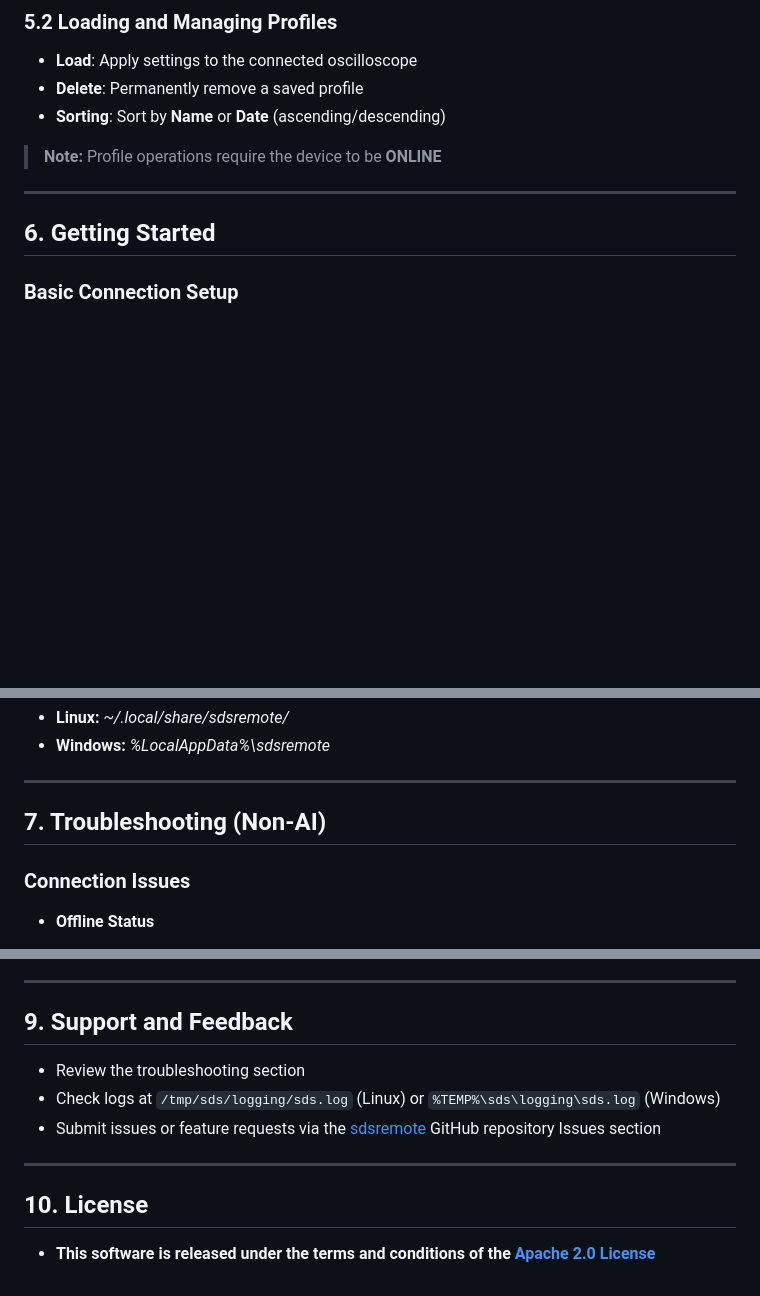
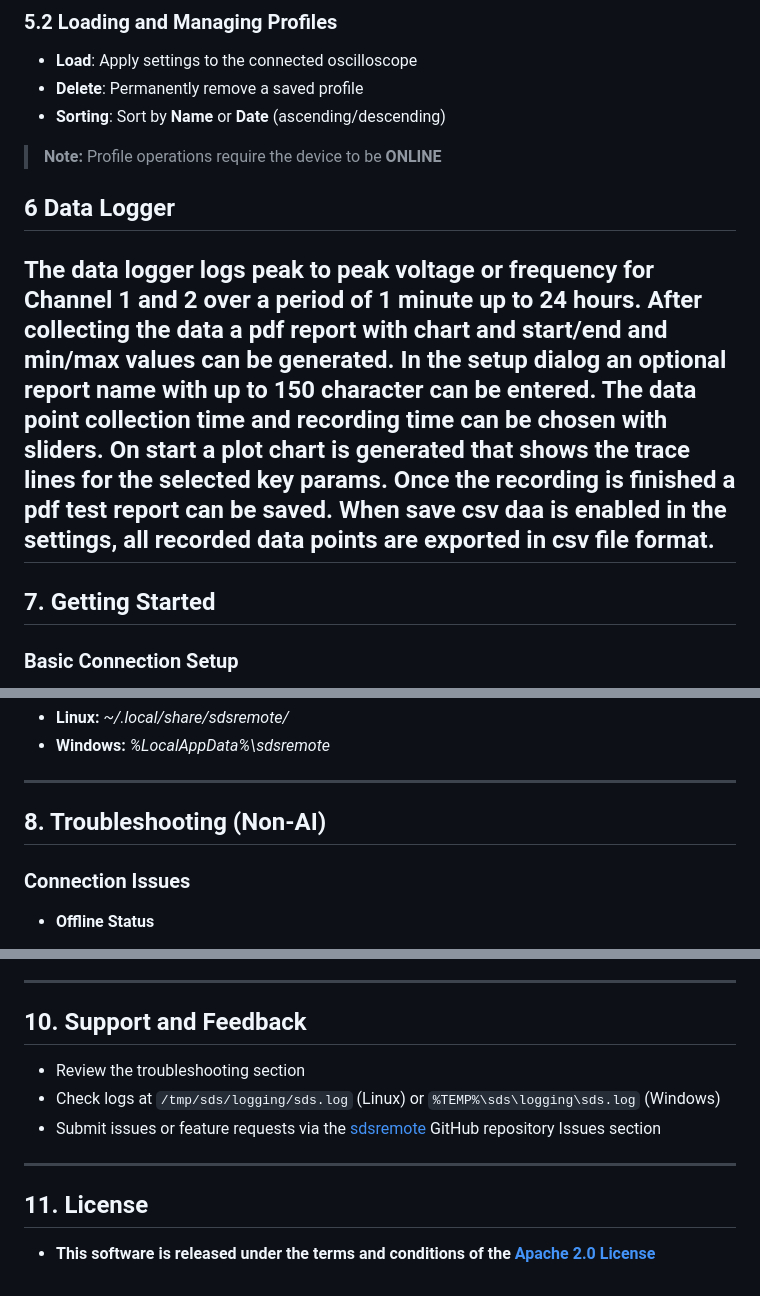
Before and after one commit to klumw/sdsremote, a Markdown page: docs/manual.md, 3 parts joined by grey strips. Drawn GitHub-style; blank space fills up the shorter version.

Commit message:
feat(docs): add data logger section with functionality details and report generation

```diff
--- a/docs/manual.md
+++ b/docs/manual.md
@@ -203,9 +203,14 @@ The **Profiles** feature allows you to save and restore the configuration of you
 
 > **Note:** Profile operations require the device to be **ONLINE**
 
+## 6 Data Logger
+
+The data logger logs peak to peak voltage or frequency for Channel 1 and 2 over a period of 1 minute up to 24 hours. After collecting the data a pdf report with chart and
+start/end and min/max values can be generated. In the setup dialog an optional report name with up to 150 character can be entered. The data point collection time and recording time can be chosen with sliders.
+On start a plot chart is generated that shows the trace lines for the selected key params. Once the recording is finished a pdf test report can be saved. When save csv daa is enabled in the settings, all recorded data points are exported in csv file format.
 ---
 
-## 6. Getting Started
+## 7. Getting Started
 
 ### Basic Connection Setup
 
@@ -228,7 +233,7 @@ The directory is OS specific:
 
 ---
 
-## 7. Troubleshooting (Non-AI)
+## 8. Troubleshooting (Non-AI)
 
 ### Connection Issues
 
@@ -277,13 +282,13 @@ The directory is OS specific:
 
 ---
 
-## 9. Support and Feedback
+## 10. Support and Feedback
 
 * Review the troubleshooting section
 * Check logs at `/tmp/sds/logging/sds.log` (Linux) or `%TEMP%\sds\logging\sds.log` (Windows)
 * Submit issues or feature requests via the [sdsremote](https://github.com/klumw/sdsremote) GitHub repository Issues section
 
 ---
-## 10. License
+## 11. License
 
 * **This software is released under the terms and conditions of the [Apache 2.0 License](https://www.apache.org/licenses/LICENSE-2.0.html)**
```
Also changed, not shown: other parts of docs/manual.md (+1 -1 lines).
